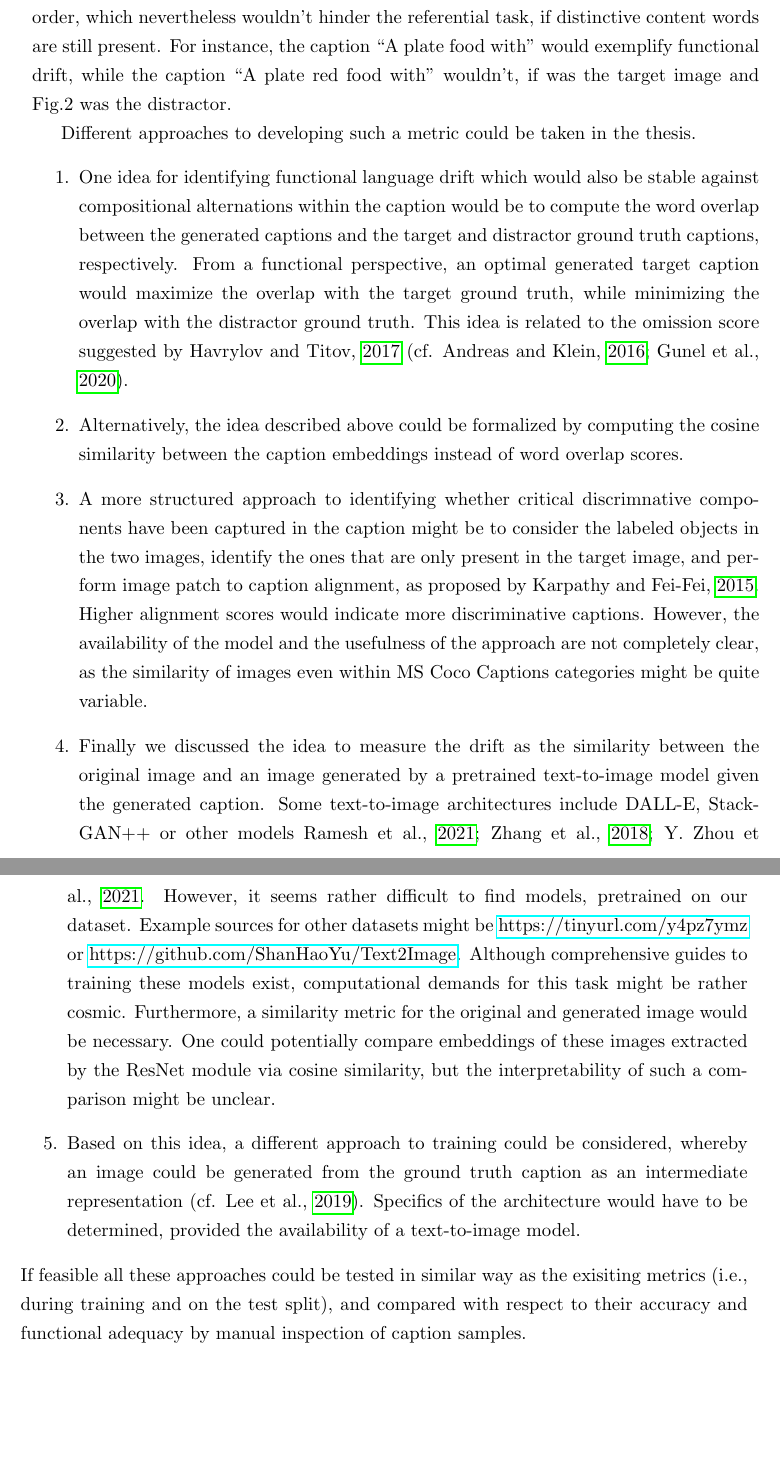
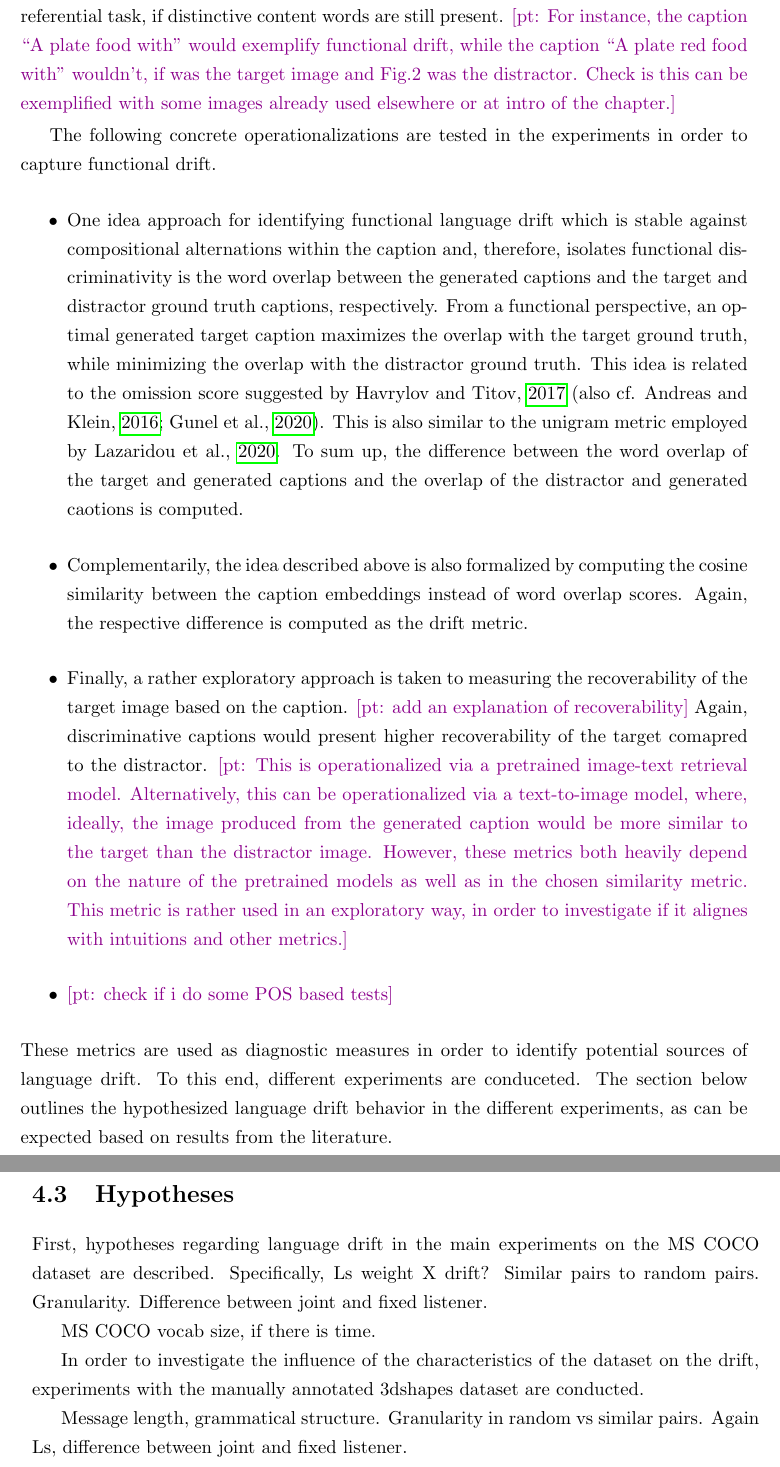
Before and after one commit to polina-tsvilodub/mSc-thesis, a LaTeX thesis (writing/thesis/main.tex, which reads writing/thesis/chapter04.tex): two parts of pages 39 and 40 of 60 before the commit and two parts of pages 40 and 41 of 62 after it, joined at a grey line, cut so that both start at the same text, the shorter picture padded with empty space. Compiled offline with pdfLaTeX.

Commit message:
draft thru chapter 4

```diff
--- a/writing/thesis/chapter04.tex
+++ b/writing/thesis/chapter04.tex
@@ -29,4 +21,3 @@ Similar to the experimental models,first, MVPs of the models for language drift
 
 \section{Measuring Language Drift}
 
-A novel metric would focus on evaluating both structural and \textbf{functional drift} of the produced expressions. In this context, funtional drift would refer to the deterioration of language which would make the referential task impossible for humans (e.g., leaving out critical content words). Structural drift, in contrast, might involve mixing up the word order, which nevertheless wouldn't hinder the referential task, if distinctive content words are still present. For instance, the caption ``A plate food with'' would exemplify functional drift, while the caption ``A plate red food with'' wouldn't, if was the target image and Fig.2 was the distractor.
@@ -33,11 +31,28 @@ A novel metric would focus on evaluating both structural and \textbf{functional
 
-Different approaches to developing such a metric could be taken in the thesis.
-\begin{enumerate}
-	\item One idea for identifying functional language drift which would also be stable against compositional alternations within the caption would be to compute the word overlap between the generated captions and the target and distractor ground truth captions, respectively. From a functional perspective, an optimal generated target caption would maximize the overlap with the target ground truth, while minimizing the overlap with the distractor ground truth. This idea is related to the omission score suggested by \cite{havrylov2017emergence} (cf. \cite{andreas2016reasoning, gunel2020supervised}).
-	\item Alternatively, the idea described above could be formalized by computing the cosine similarity between the caption embeddings instead of word overlap scores.
-	\item A more structured approach to identifying whether critical discrimnative components have been captured in the caption might be to consider the labeled objects in the two images, identify the ones that are only present in the target image, and perform image patch to caption alignment, as proposed by \cite{karpathy2015deep}. Higher alignment scores would indicate more discriminative captions. However, the availability of the model and the usefulness of the approach are not completely clear, as the similarity of images even within MS Coco Captions categories might be quite variable.
-	\item Finally we discussed the idea to measure the drift as the similarity between the original image and an image generated by a pretrained text-to-image model given the generated caption. Some text-to-image architectures include DALL-E, StackGAN++ or other models \cite{ramesh2021zero, zhang2018stackgan++, zhou2021lafite}. However, it seems rather difficult to find models, pretrained on our dataset. Example sources for other datasets might be \url{https://tinyurl.com/y4pz7ymz} or \url{https://github.com/ShanHaoYu/Text2Image}. Although comprehensive guides to training these models exist, computational demands for this task might be rather cosmic.
-	Furthermore, a similarity metric for the original and generated image would be necessary. One could potentially compare embeddings of these images extracted by the ResNet module via cosine similarity, but the interpretability of such a comparison might be unclear.
-	\item Based on this idea, a different approach to training could be considered, whereby an image could be generated from the ground truth caption as an intermediate representation (cf. \cite{lee2019countering}). Specifics of the architecture would have to be determined, provided the availability of a text-to-image model.
-\end{enumerate}
-If feasible all these approaches could be tested in similar way as the exisiting metrics (i.e., during training and on the test split), and compared with respect to their accuracy and functional adequacy by manual inspection of caption samples.
+However, given that the conducted experiments won't have access to human baseline data, pragamtic drift will have to be assessed differently. Although the proposed approach has the advantage of being task-agnostic, this work proposes to focus on a referential task drift approximating pragmatic one. This approximation is referred to as \textit{functional} drift.
+
+In this context, funtional drift refers to the deterioration of language which would make the referential task impossible for humans (e.g., leaving out critical content words). Crucially, the the goal is to capture this drift in absense of human experiments. The difference between the proposed metric and pragmatic drift is that functional drift is proposed in terms of the presense of discriminative words in the discription, which can be approximated as words or caption parts which have a higher probability for the target image than for the distractor. Thereby the metric becomes operationalizable under open-source pretrained models and does not depend on the availability of human data anymore. \pt{check if all this is correct, makes sense, aligns with the actual metrics I use and whether it is different from pragmatic drift.}
+In contrast, other kinds of drift like structural drift might involve mixing up the word order, which nevertheless does not necessarily hinder the referential task, if distinctive content words are still present. \pt{For instance, the caption ``A plate food with'' would exemplify functional drift, while the caption ``A plate red food with'' wouldn't, if was the target image and Fig.2 was the distractor. Check is this can be exemplified with some images already used elsewhere or at intro of the chapter.}
+
+The following concrete operationalizations are tested in the experiments in order to capture functional drift. \begin{itemize}
+	\item One idea approach for identifying functional language drift which is stable against compositional alternations within the caption and, therefore, isolates functional discriminativity is the word overlap between the generated captions and the target and distractor ground truth captions, respectively. From a functional perspective, an optimal generated target caption maximizes the overlap with the target ground truth, while minimizing the overlap with the distractor ground truth. This idea is related to the omission score suggested by \cite{havrylov2017emergence} (also cf. \cite{andreas2016reasoning, gunel2020supervised}). This is also similar to the unigram metric employed by \cite{lazaridou2020multi}. To sum up, the difference between the word overlap of the target and generated captions and the overlap of the distractor and generated caotions is computed.
+	\item Complementarily, the idea described above is also formalized by computing the cosine similarity between the caption embeddings instead of word overlap scores. Again, the respective difference is computed as the drift metric.
+	\item Finally, a rather exploratory approach is taken to measuring the recoverability of the target image based on the caption. \pt{add an explanation of recoverability} Again, discriminative captions would present higher recoverability of the target comapred to the distractor. \pt{This is operationalized via a pretrained image-text retrieval model. Alternatively, this can be operationalized via a text-to-image model, where, ideally, the image produced from the generated caption would be more similar to the target than the distractor image. However, these metrics both heavily depend on the nature of the pretrained models as well as in the chosen similarity metric. This metric is rather used in an exploratory way, in order to investigate if it alignes with intuitions and other metrics.}
+	\item \pt{check if i do some POS based tests}
+\end{itemize}
+These metrics are used as diagnostic measures in order to identify potential sources of language drift. To this end, different experiments are conduceted. The section below outlines the hypothesized language drift behavior in the different experiments, as can be expected based on results from the literature.
+
+\section{Hypotheses}
+
+First, hypotheses regarding language drift in the main experiments on the MS COCO dataset are described.
+Specifically, Ls weight X drift?
+Similar pairs to random pairs. Granularity.
+Difference between joint and fixed listener.
+
+MS COCO vocab size, if there is time.
+
+In order to investigate the influence of the characteristics of the dataset on the drift, experiments with the manually annotated 3dshapes dataset are conducted.
+
+Message length, grammatical structure.
+Granularity in random vs similar pairs.
+Again Ls, difference between joint and fixed listener.
```
Also changed, not shown: writing/thesis/chapter03.tex (+1 -1 lines), writing/thesis/references.bib (+12 -0 lines), writing/thesis/chapter04.tex (37 more changed lines).
